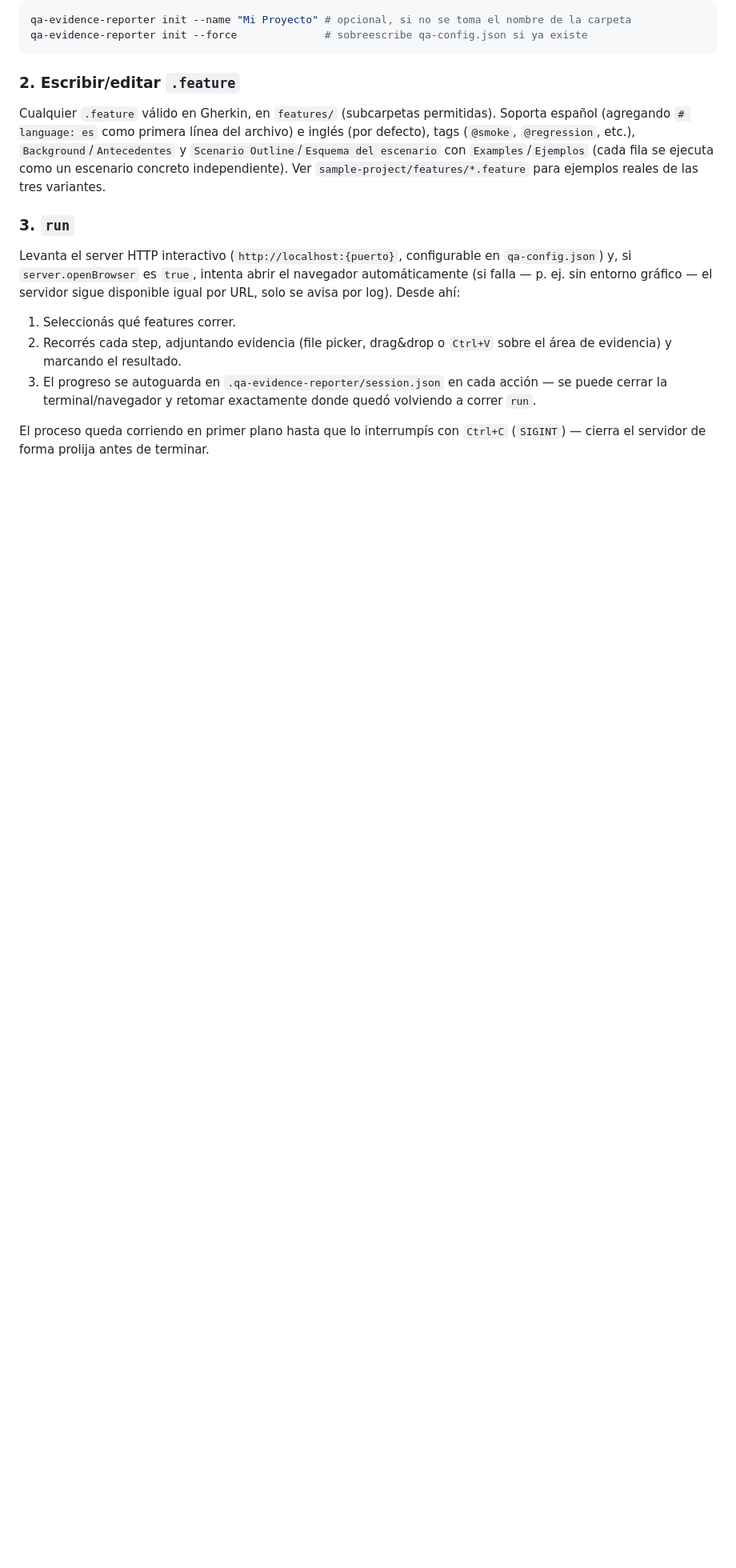
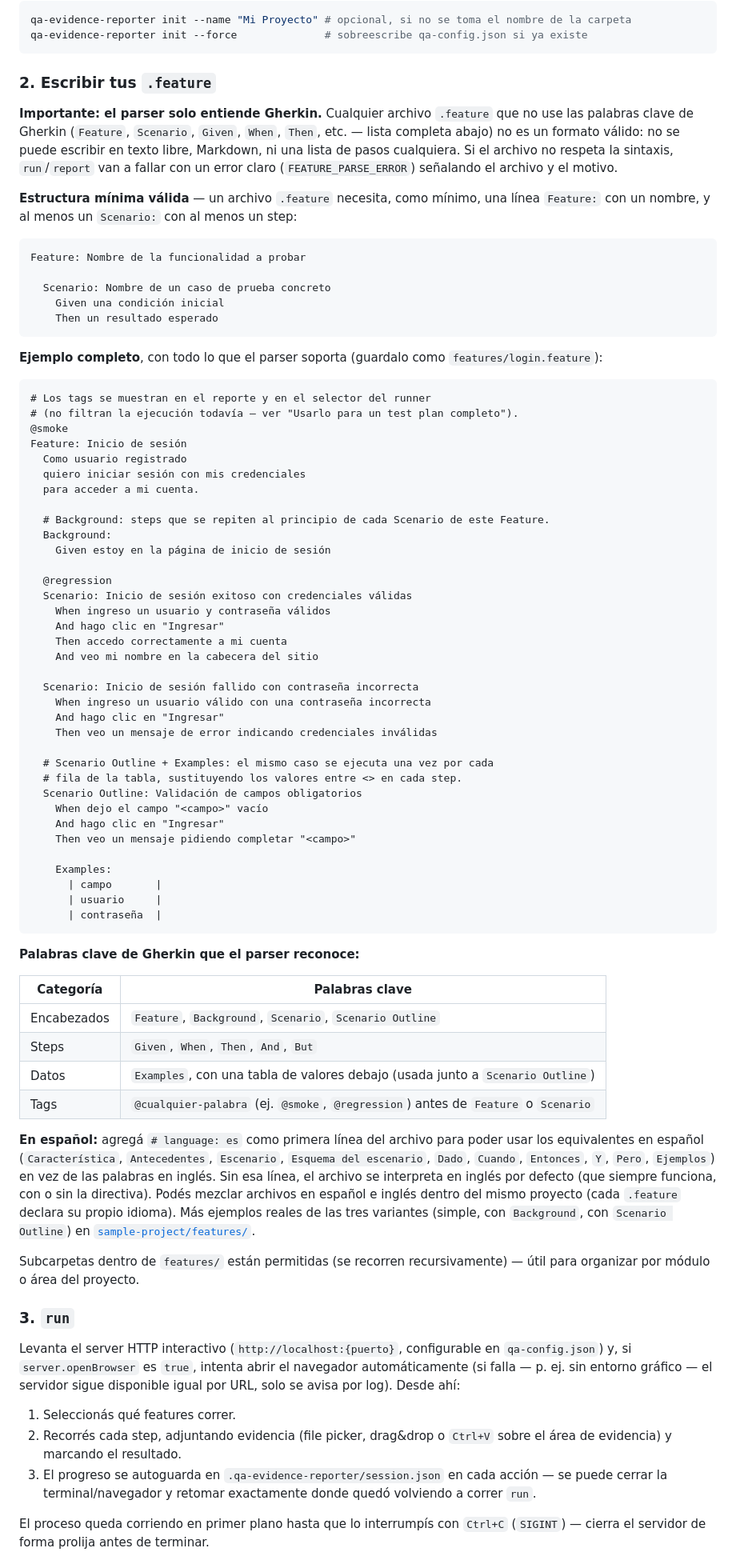
Before and after one commit to quindcode/qa-evidence-reporter, a Markdown page: README.md, the part around one of its changes. Shown at 80% size. Rendered like a GitHub page; blank space fills up the shorter version.

````diff
--- a/README.md
+++ b/README.md
@@ -102,15 +72,89 @@ qa-evidence-reporter init --name "Mi Proyecto" # opcional, si no se toma el nomb
 qa-evidence-reporter init --force              # sobreescribe qa-config.json si ya existe
 ```
 
-### 2. Escribir/editar `.feature`
+### 2. Escribir tus `.feature`
 
-Cualquier `.feature` válido en Gherkin, en `features/` (subcarpetas
-permitidas). Soporta español (agregando `# language: es` como primera línea
-del archivo) e inglés (por defecto), tags (`@smoke`, `@regression`, etc.),
-`Background`/`Antecedentes` y `Scenario Outline`/`Esquema del escenario` con
-`Examples`/`Ejemplos` (cada fila se ejecuta como un escenario concreto
-independiente). Ver `sample-project/features/*.feature` para ejemplos reales
-de las tres variantes.
+**Importante: el parser solo entiende Gherkin.** Cualquier archivo `.feature`
+que no use las palabras clave de Gherkin (`Feature`, `Scenario`, `Given`,
+`When`, `Then`, etc. — lista completa abajo) no es un formato válido: no se
+puede escribir en texto libre, Markdown, ni una lista de pasos cualquiera.
+Si el archivo no respeta la sintaxis, `run`/`report` van a fallar con un
+error claro (`FEATURE_PARSE_ERROR`) señalando el archivo y el motivo.
+
+**Estructura mínima válida** — un archivo `.feature` necesita, como mínimo,
+una línea `Feature:` con un nombre, y al menos un `Scenario:` con al menos un
+step:
+
+```gherkin
+Feature: Nombre de la funcionalidad a probar
+
+  Scenario: Nombre de un caso de prueba concreto
+    Given una condición inicial
+    Then un resultado esperado
+```
+
+**Ejemplo completo**, con todo lo que el parser soporta (guardalo como
+`features/login.feature`):
+
+```gherkin
+# Los tags se muestran en el reporte y en el selector del runner
+# (no filtran la ejecución todavía — ver "Usarlo para un test plan completo").
+@smoke
+Feature: Inicio de sesión
+  Como usuario registrado
+  quiero iniciar sesión con mis credenciales
+  para acceder a mi cuenta.
+
+  # Background: steps que se repiten al principio de cada Scenario de este Feature.
+  Background:
+    Given estoy en la página de inicio de sesión
+
+  @regression
+  Scenario: Inicio de sesión exitoso con credenciales válidas
+    When ingreso un usuario y contraseña válidos
+    And hago clic en "Ingresar"
+    Then accedo correctamente a mi cuenta
+    And veo mi nombre en la cabecera del sitio
+
+  Scenario: Inicio de sesión fallido con contraseña incorrecta
+    When ingreso un usuario válido con una contraseña incorrecta
+    And hago clic en "Ingresar"
+    Then veo un mensaje de error indicando credenciales inválidas
+
+  # Scenario Outline + Examples: el mismo caso se ejecuta una vez por cada
+  # fila de la tabla, sustituyendo los valores entre <> en cada step.
+  Scenario Outline: Validación de campos obligatorios
+    When dejo el campo "<campo>" vacío
+    And hago clic en "Ingresar"
+    Then veo un mensaje pidiendo completar "<campo>"
+
+    Examples:
+      | campo       |
+      | usuario     |
+      | contraseña  |
+```
+
+**Palabras clave de Gherkin que el parser reconoce:**
+
+| Categoría   | Palabras clave                                                                     |
+| ----------- | ---------------------------------------------------------------------------------- |
+| Encabezados | `Feature`, `Background`, `Scenario`, `Scenario Outline`                            |
+| Steps       | `Given`, `When`, `Then`, `And`, `But`                                              |
+| Datos       | `Examples`, con una tabla de valores debajo (usada junto a `Scenario Outline`)     |
+| Tags        | `@cualquier-palabra` (ej. `@smoke`, `@regression`) antes de `Feature` o `Scenario` |
+
+**En español:** agregá `# language: es` como primera línea del archivo para
+poder usar los equivalentes en español (`Característica`, `Antecedentes`,
+`Escenario`, `Esquema del escenario`, `Dado`, `Cuando`, `Entonces`, `Y`,
+`Pero`, `Ejemplos`) en vez de las palabras en inglés. Sin esa línea, el
+archivo se interpreta en inglés por defecto (que siempre funciona, con o sin
+la directiva). Podés mezclar archivos en español e inglés dentro del mismo
+proyecto (cada `.feature` declara su propio idioma). Más ejemplos reales de
+las tres variantes (simple, con `Background`, con `Scenario Outline`) en
+[`sample-project/features/`](./sample-project/features/).
+
+Subcarpetas dentro de `features/` están permitidas (se recorren
+recursivamente) — útil para organizar por módulo o área del proyecto.
 
 ### 3. `run`
 
````
Also changed, not shown: other parts of README.md (+39 -59 lines).
